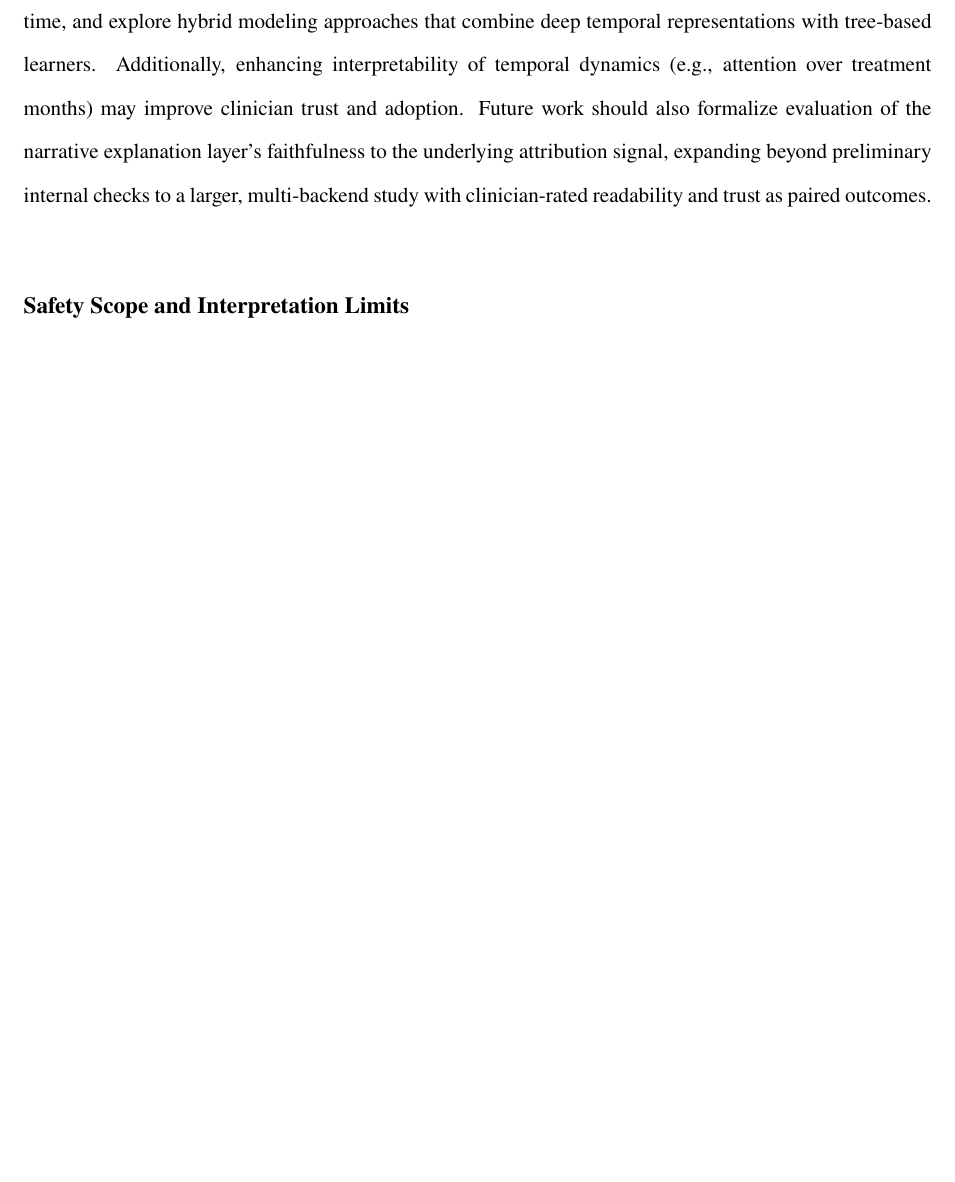
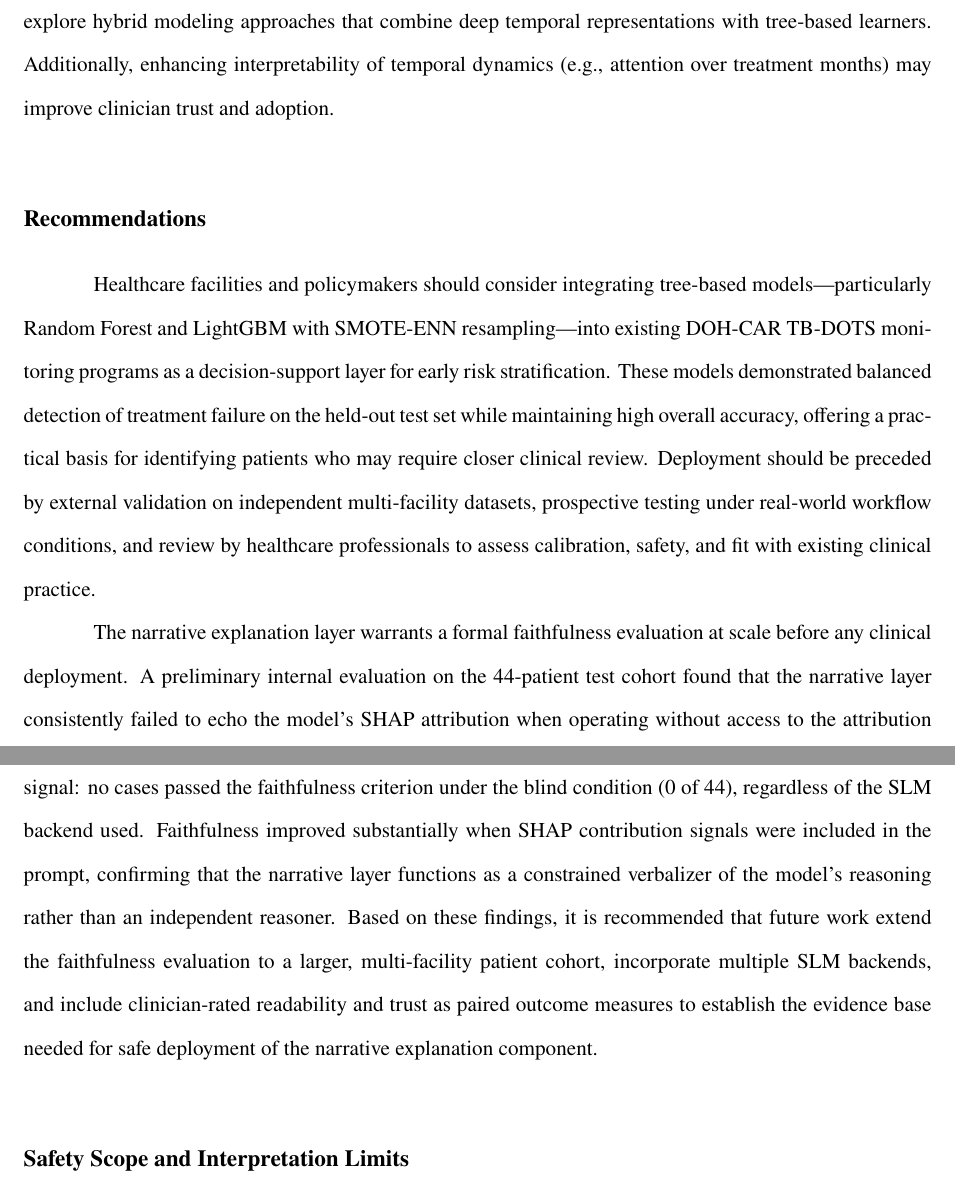
Before and after one commit to VladTemp27/TB-DOTS-CAR-CDSS, a LaTeX thesis (paper/apa/thesis_apa.tex): part of page 60 of 76 before the commit and two parts of pages 60 and 61 of 77 after it, the two joined at a grey line, cut so that both start at the same text, the shorter picture padded with empty space. Compiled offline with pdfLaTeX.

Commit message:
feat(paper): add Recommendations subsection to Discussion, expand faithfulness findings
Addresses PR review comments:
- Moves narrative-layer faithfulness recommendation out of prose into a
  dedicated \subsection{Recommendations}
- Expands it with the blind-condition finding (0 of 44 cases passed),
  the SHAP-exposure dependency, and concrete future-work directions
  (larger cohort, multi-backend, clinician-rated outcomes)
- Keeps the general model-integration recommendation in the same subsection

Co-Authored-By: Claude Opus 4.7 <noreply@anthropic.com>

```diff
--- a/paper/apa/thesis_apa.tex
+++ b/paper/apa/thesis_apa.tex
@@ -799,7 +799,13 @@ The corrected v2 iteration improved the methodological defensibility of temporal
 
 The study contributes in several ways. By integrating temporal monitoring data with static baseline features, it demonstrates that patient-level longitudinal information improves predictive performance over static data alone. The application of SMOTE-ENN and advanced data augmentation techniques for Bi-LSTM effectively addresses the extreme class imbalance inherent in TB treatment outcomes, enhancing the model's capacity to detect high-risk patients. Furthermore, the findings suggest that predictive models have practical value for clinical decision support systems, enabling clinicians to identify patients at risk of treatment failure early and prioritize interventions accordingly.
 
-These findings suggest that the v2 temporal modeling outputs may serve as a basis for further evaluation within TB monitoring workflows, particularly for earlier identification of patients who may require closer review. For deployment-oriented performance, the v2 tree models (particularly Random Forest and LightGBM with SMOTE-ENN) provide a strong balance of Failure detection and overall correctness, while the Hybrid Bi-LSTM baseline may be useful when a more conservative screening stance is desired. However, any use in clinical or programmatic settings should first undergo external validation, prospective testing, and review by healthcare professionals to assess safety, calibration, and workflow fit. Future research should focus on larger, multi-region datasets to enhance generalization, evaluate temporal calibration over time, and explore hybrid modeling approaches that combine deep temporal representations with tree-based learners. Additionally, enhancing interpretability of temporal dynamics (e.g., attention over treatment months) may improve clinician trust and adoption. Future work should also formalize evaluation of the narrative explanation layer's faithfulness to the underlying attribution signal, expanding beyond preliminary internal checks to a larger, multi-backend study with clinician-rated readability and trust as paired outcomes.
+These findings suggest that the v2 temporal modeling outputs may serve as a basis for further evaluation within TB monitoring workflows, particularly for earlier identification of patients who may require closer review. For deployment-oriented performance, the v2 tree models (particularly Random Forest and LightGBM with SMOTE-ENN) provide a strong balance of Failure detection and overall correctness, while the Hybrid Bi-LSTM baseline may be useful when a more conservative screening stance is desired. However, any use in clinical or programmatic settings should first undergo external validation, prospective testing, and review by healthcare professionals to assess safety, calibration, and workflow fit. Future research should focus on larger, multi-region datasets to enhance generalization, evaluate temporal calibration over time, and explore hybrid modeling approaches that combine deep temporal representations with tree-based learners. Additionally, enhancing interpretability of temporal dynamics (e.g., attention over treatment months) may improve clinician trust and adoption.
+
+\subsection{Recommendations}
+
+Healthcare facilities and policymakers should consider integrating tree-based models---particularly Random Forest and LightGBM with SMOTE-ENN resampling---into existing DOH-CAR TB-DOTS monitoring programs as a decision-support layer for early risk stratification. These models demonstrated balanced detection of treatment failure on the held-out test set while maintaining high overall accuracy, offering a practical basis for identifying patients who may require closer clinical review. Deployment should be preceded by external validation on independent multi-facility datasets, prospective testing under real-world workflow conditions, and review by healthcare professionals to assess calibration, safety, and fit with existing clinical practice.
+
+The narrative explanation layer warrants a formal faithfulness evaluation at scale before any clinical deployment. A preliminary internal evaluation on the 44-patient test cohort found that the narrative layer consistently failed to echo the model's SHAP attribution when operating without access to the attribution signal: no cases passed the faithfulness criterion under the blind condition (0 of 44), regardless of the SLM backend used. Faithfulness improved substantially when SHAP contribution signals were included in the prompt, confirming that the narrative layer functions as a constrained verbalizer of the model's reasoning rather than an independent reasoner. Based on these findings, it is recommended that future work extend the faithfulness evaluation to a larger, multi-facility patient cohort, incorporate multiple SLM backends, and include clinician-rated readability and trust as paired outcome measures to establish the evidence base needed for safe deployment of the narrative explanation component.
 
 \subsection{Safety Scope and Interpretation Limits}
 
```
Also changed, not shown: paper/apa/thesis_apa.pdf.
